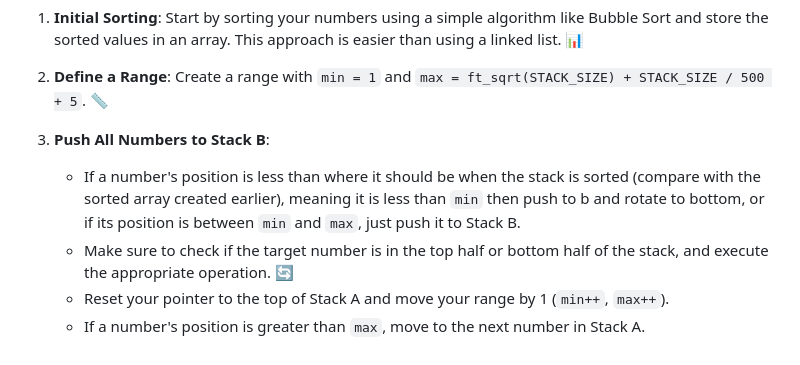
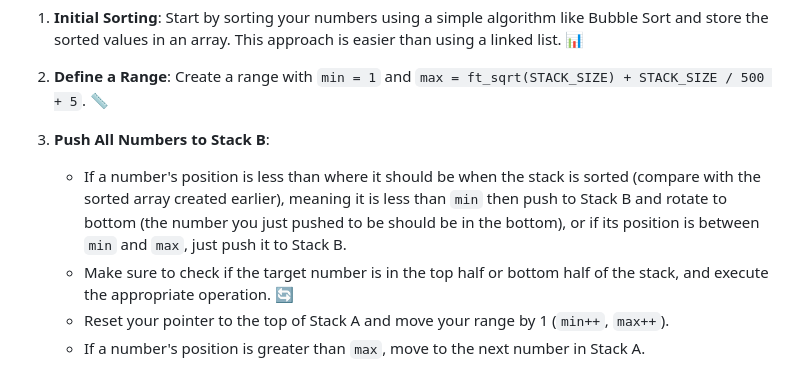
Before and after one commit to Imrane-Halim/push_swap, a Markdown page: README.md, the part around the change. Rendered like a GitHub page.

```diff
--- a/README.md
+++ b/README.md
@@ -44,7 +44,7 @@ My algorithm is straightforward and easy to implement (take a look at the makefi
 2. **Define a Range**: Create a range with `min = 1` and `max = ft_sqrt(STACK_SIZE) + STACK_SIZE / 500 + 5`. 📏
 
 3. **Push All Numbers to Stack B**:
-    - If a number's position is less than where it should be when the stack is sorted (compare with the sorted array created earlier), meaning it is less than `min` then push to b and rotate to bottom, or if its position is between `min` and `max`, just push it to Stack B.
+    - If a number's position is less than where it should be when the stack is sorted (compare with the sorted array created earlier), meaning it is less than `min` then push to Stack B and rotate to bottom (the number you just pushed to be should be in the bottom), or if its position is between `min` and `max`, just push it to Stack B.
     - Make sure to check if the target number is in the top half or bottom half of the stack, and execute the appropriate operation. 🔄
     - Reset your pointer to the top of Stack A and move your range by 1 (`min++`, `max++`).
     - If a number's position is greater than `max`, move to the next number in Stack A.
```
